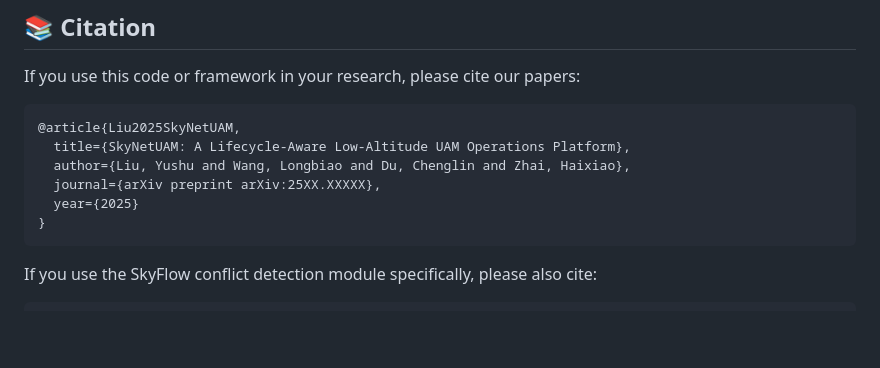
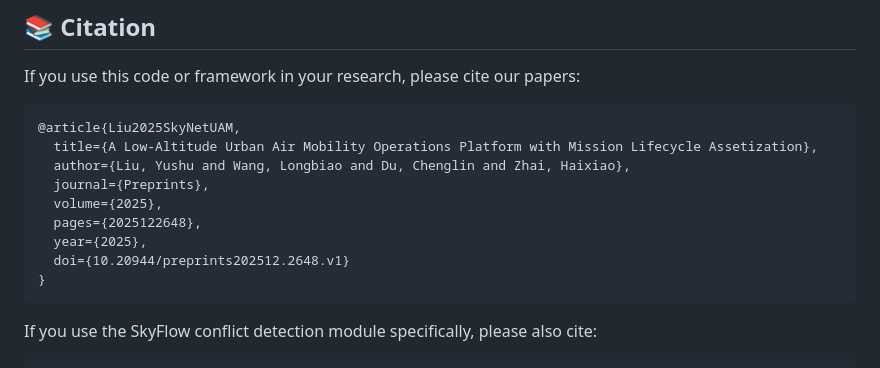
Before and after one commit to liuyushugreat/SkyNetUamPlatform, a Markdown page: README.md, the part around one of its changes. Drawn GitHub-style; blank space fills up the shorter version.

Commit message:
docs: update SkyNetUAM citation with Preprints.org DOI (10.20944/preprints202512.2648.v1)
Made-with: Cursor

````diff
--- a/README.md
+++ b/README.md
@@ -194,10 +194,13 @@ If you use this code or framework in your research, please cite our papers:
 
 ```bibtex
 @article{Liu2025SkyNetUAM,
-  title={SkyNetUAM: A Lifecycle-Aware Low-Altitude UAM Operations Platform},
+  title={A Low-Altitude Urban Air Mobility Operations Platform with Mission Lifecycle Assetization},
   author={Liu, Yushu and Wang, Longbiao and Du, Chenglin and Zhai, Haixiao},
-  journal={arXiv preprint arXiv:25XX.XXXXX},
-  year={2025}
+  journal={Preprints},
+  volume={2025},
+  pages={2025122648},
+  year={2025},
+  doi={10.20944/preprints202512.2648.v1}
 }
 ```
 
````
Also changed, not shown: other parts of README.md (+1 -1 lines).
